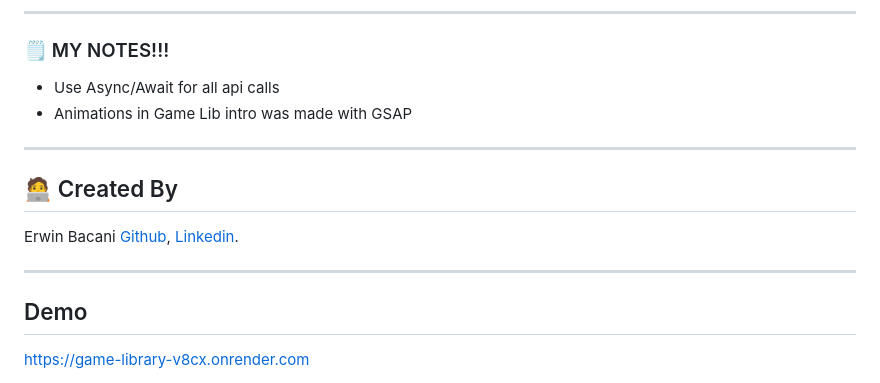
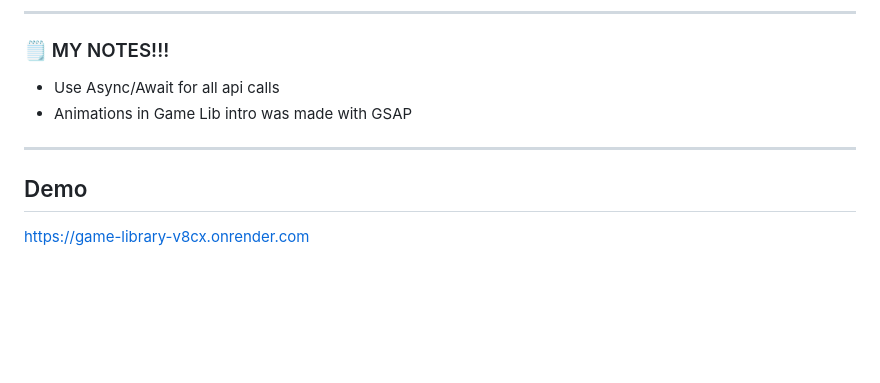
Before and after one commit to Allarezeroes26/Game-Library, a Markdown page: README.md, the part around the change. GitHub-like rendering; blank space fills up the shorter version.

```diff
--- a/README.md
+++ b/README.md
@@ -108,11 +108,6 @@ All endpoints return JSON data. Use query parameters or route params (`:id`, `:s
 - Animations in Game Lib intro was made with GSAP
 ---
 
-## 🧑‍💻 Created By
-Erwin Bacani [Github](https://github.com/Allarezeroes26), [Linkedin](https://github.com/Allarezeroes26).
-
----
-
 ## Demo
 https://game-library-v8cx.onrender.com
 
```
